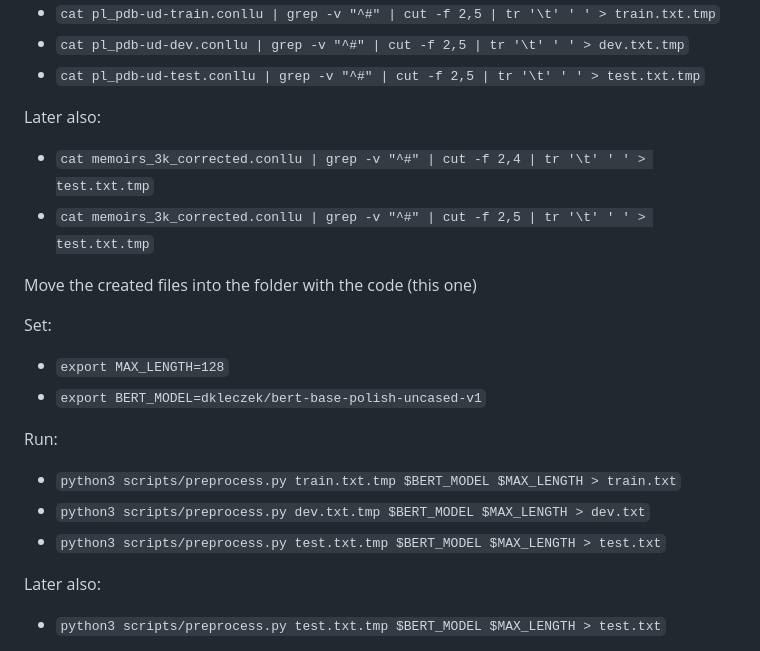
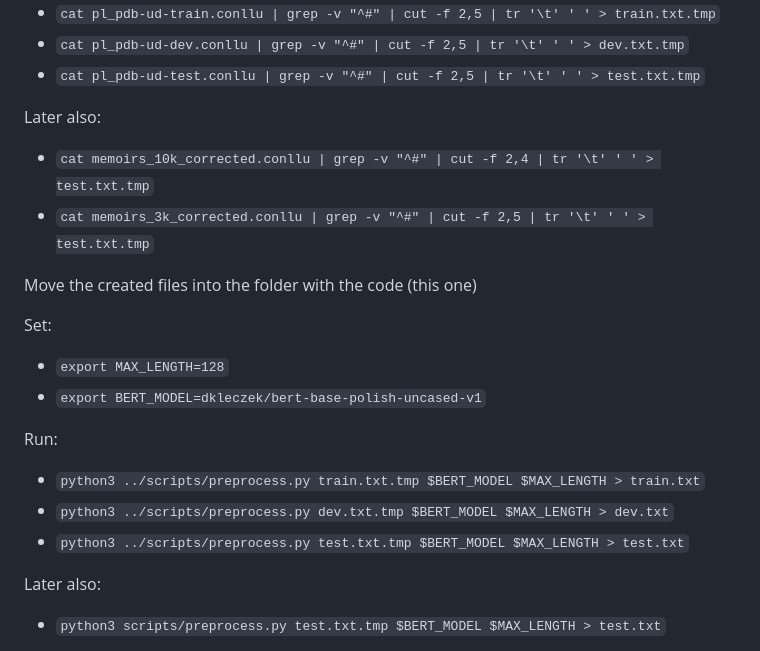
Before and after one commit to Turtilla/swe-ma-thesis, a Markdown page: code/bert/readme.md, the part around the change. GitHub-like rendering.

```diff
--- a/code/bert/readme.md
+++ b/code/bert/readme.md
@@ -10,7 +10,7 @@ In order to get the XPOS tags instead of UPOS run:
 + ``cat pl_pdb-ud-test.conllu | grep -v "^#" | cut -f 2,5 | tr '\t' ' ' > test.txt.tmp``
 
 Later also:
-+ ``cat memoirs_3k_corrected.conllu | grep -v "^#" | cut -f 2,4 | tr '\t' ' ' > test.txt.tmp``
++ ``cat memoirs_10k_corrected.conllu | grep -v "^#" | cut -f 2,4 | tr '\t' ' ' > test.txt.tmp``
 + ``cat memoirs_3k_corrected.conllu | grep -v "^#" | cut -f 2,5 | tr '\t' ' ' > test.txt.tmp``
 
 Move the created files into the folder with the code (this one)
@@ -20,9 +20,9 @@ Set:
 + ``export BERT_MODEL=dkleczek/bert-base-polish-uncased-v1``
 
 Run:
-+ ``python3 scripts/preprocess.py train.txt.tmp $BERT_MODEL $MAX_LENGTH > train.txt``
-+ ``python3 scripts/preprocess.py dev.txt.tmp $BERT_MODEL $MAX_LENGTH > dev.txt``
-+ ``python3 scripts/preprocess.py test.txt.tmp $BERT_MODEL $MAX_LENGTH > test.txt``
++ ``python3 ../scripts/preprocess.py train.txt.tmp $BERT_MODEL $MAX_LENGTH > train.txt``
++ ``python3 ../scripts/preprocess.py dev.txt.tmp $BERT_MODEL $MAX_LENGTH > dev.txt``
++ ``python3 ../scripts/preprocess.py test.txt.tmp $BERT_MODEL $MAX_LENGTH > test.txt``
 
 Later also:
 + ``python3 scripts/preprocess.py test.txt.tmp $BERT_MODEL $MAX_LENGTH > test.txt``
```
